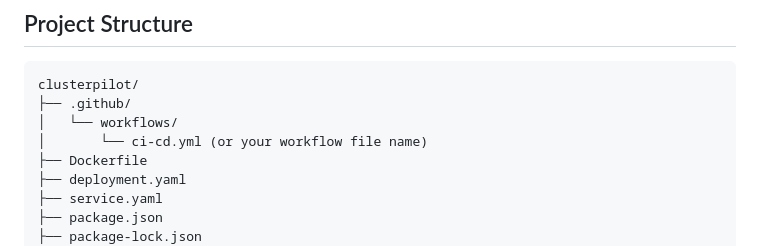
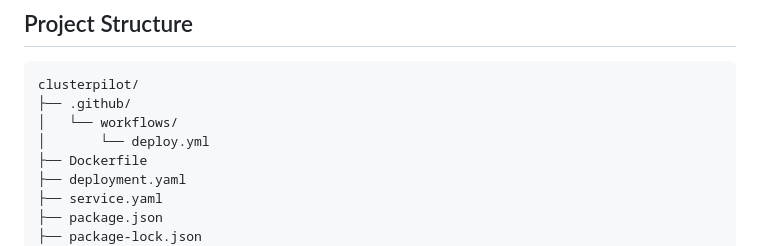
Before and after one commit to yazhnii/clusterpilot, a Markdown page: README.md, the part around the change. Rendered like a GitHub page.

```diff
--- a/README.md
+++ b/README.md
@@ -38,7 +38,7 @@ This project was developed as a hands-on exploration of DevOps fundamentals, inc
 clusterpilot/
 ├── .github/
 │   └── workflows/
-│       └── ci-cd.yml (or your workflow file name)
+│       └── deploy.yml
 ├── Dockerfile
 ├── deployment.yaml
 ├── service.yaml
```
